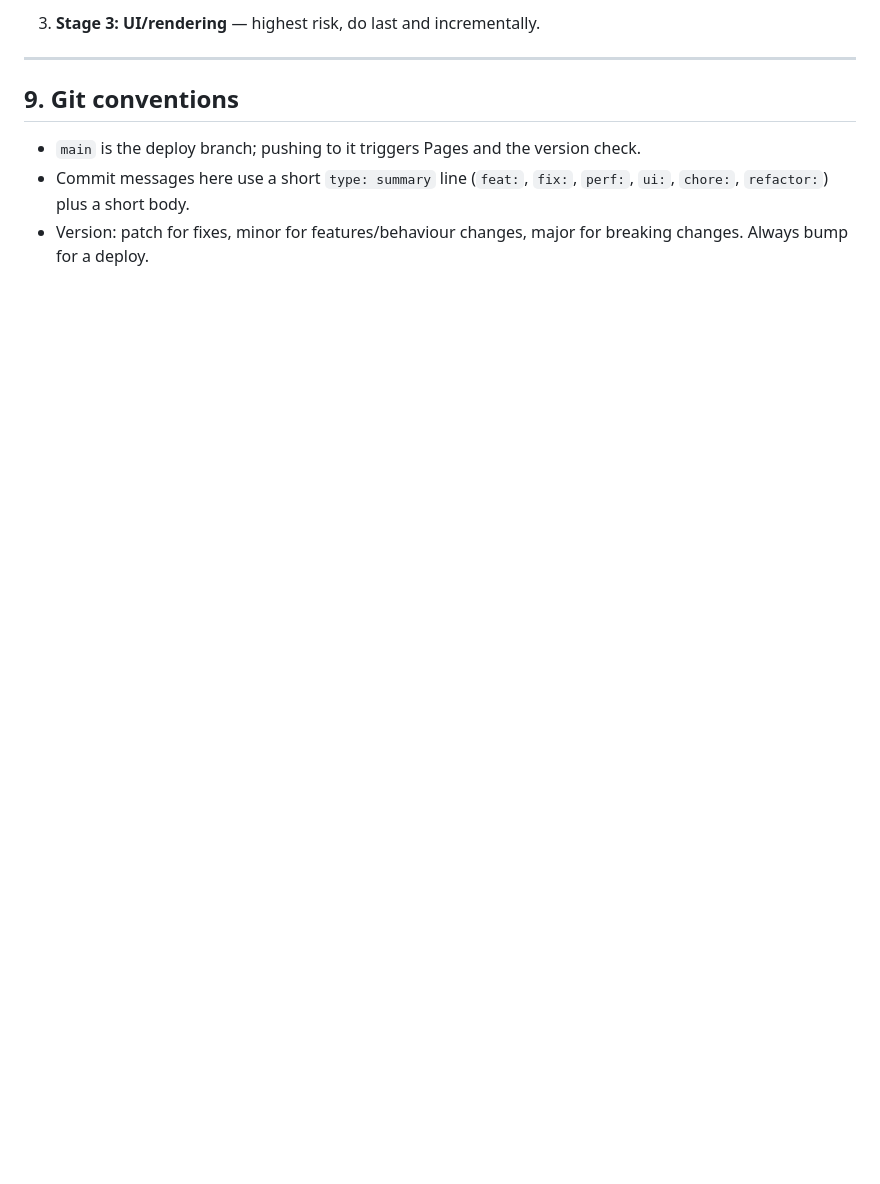
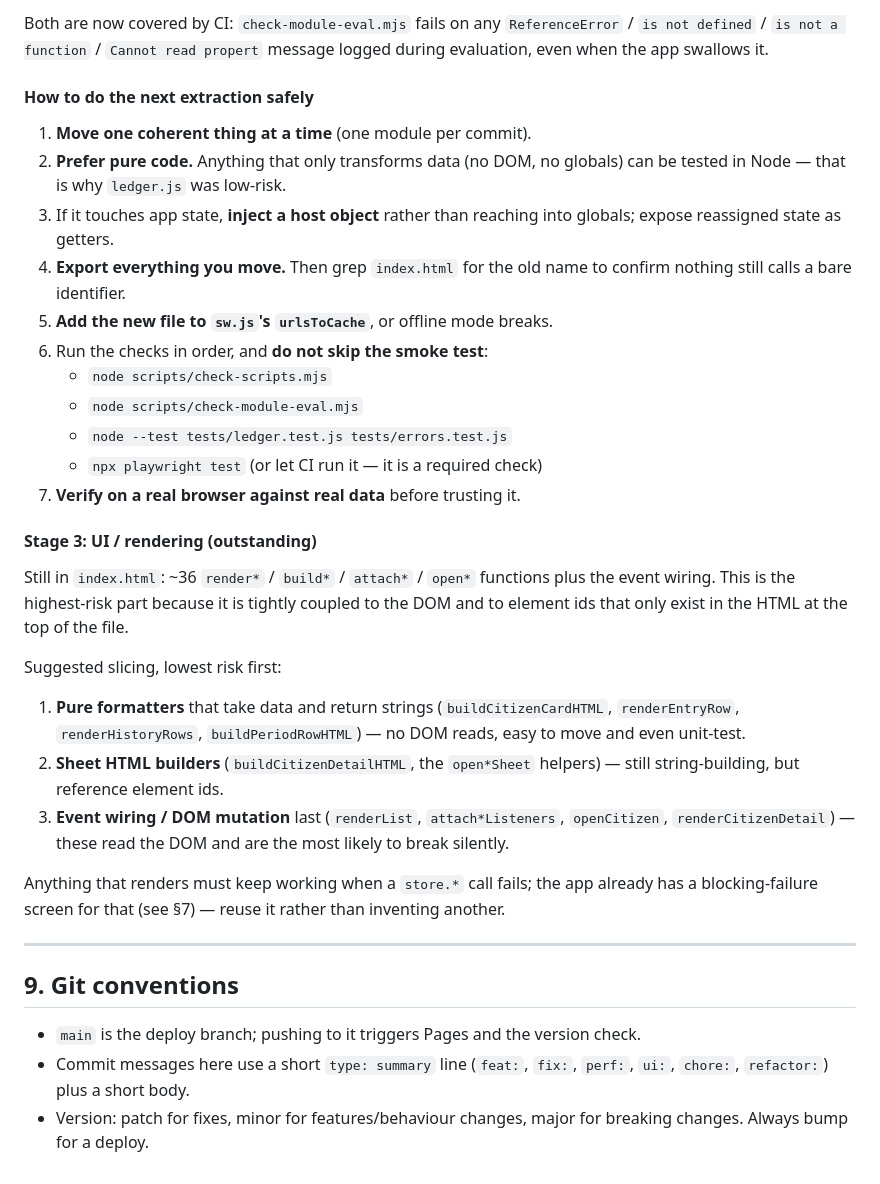
Before and after one commit to enga018/nsnvc-contribution, a Markdown page: MAINTAINERS.md, the part around one of its changes. GitHub-like rendering; blank space fills up the shorter version.

```diff
--- a/MAINTAINERS.md
+++ b/MAINTAINERS.md
@@ -383,5 +411,47 @@ Then:
 
-3. **Stage 3: UI/rendering** — highest risk, do last and incrementally.
+Both are now covered by CI: `check-module-eval.mjs` fails on any
+`ReferenceError` / `is not defined` / `is not a function` / `Cannot read propert`
+message logged during evaluation, even when the app swallows it.
+
+#### How to do the next extraction safely
+
+1. **Move one coherent thing at a time** (one module per commit).
+2. **Prefer pure code.** Anything that only transforms data (no DOM, no globals)
+   can be tested in Node — that is why `ledger.js` was low-risk.
+3. If it touches app state, **inject a host object** rather than reaching into
+   globals; expose reassigned state as getters.
+4. **Export everything you move.** Then grep `index.html` for the old name to
+   confirm nothing still calls a bare identifier.
+5. **Add the new file to `sw.js`'s `urlsToCache`**, or offline mode breaks.
+6. Run the checks in order, and **do not skip the smoke test**:
+   - `node scripts/check-scripts.mjs`
+   - `node scripts/check-module-eval.mjs`
+   - `node --test tests/ledger.test.js tests/errors.test.js`
+   - `npx playwright test` (or let CI run it — it is a required check)
+7. **Verify on a real browser against real data** before trusting it.
+
+#### Stage 3: UI / rendering (outstanding)
+
+Still in `index.html`: ~36 `render*` / `build*` / `attach*` / `open*` functions
+plus the event wiring. This is the highest-risk part because it is tightly
+coupled to the DOM and to element ids that only exist in the HTML at the top of
+the file.
+
+Suggested slicing, lowest risk first:
+
+1. **Pure formatters** that take data and return strings
+   (`buildCitizenCardHTML`, `renderEntryRow`, `renderHistoryRows`,
+   `buildPeriodRowHTML`) — no DOM reads, easy to move and even unit-test.
+2. **Sheet HTML builders** (`buildCitizenDetailHTML`, the `open*Sheet`
+   helpers) — still string-building, but reference element ids.
+3. **Event wiring / DOM mutation** last (`renderList`, `attach*Listeners`,
+   `openCitizen`, `renderCitizenDetail`) — these read the DOM and are the most
+   likely to break silently.
+
+Anything that renders must keep working when a `store.*` call fails; the app
+already has a blocking-failure screen for that (see §7) — reuse it rather than
+inventing another.
+
 
 
 ---
```
Also changed, not shown: other parts of MAINTAINERS.md (+58 -30 lines).
